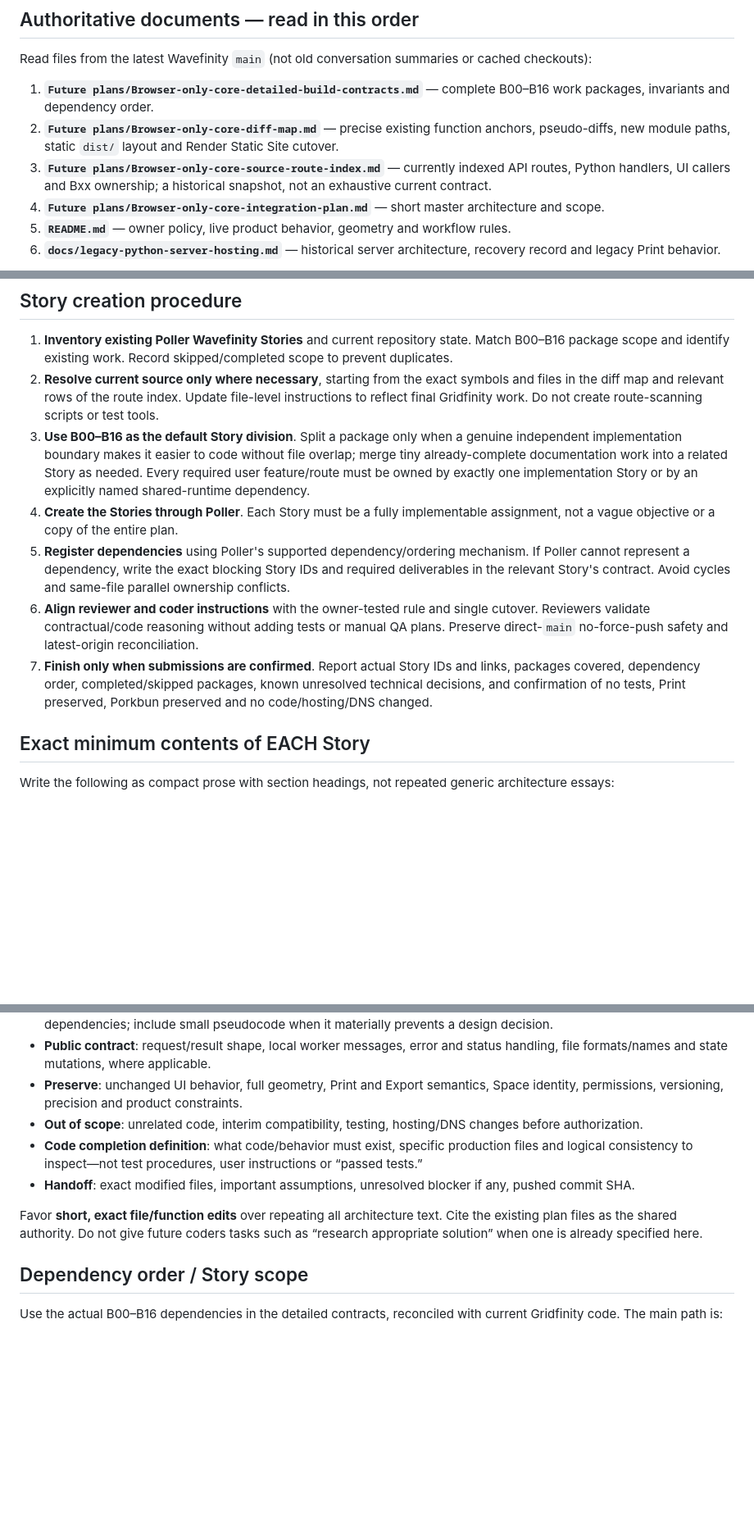
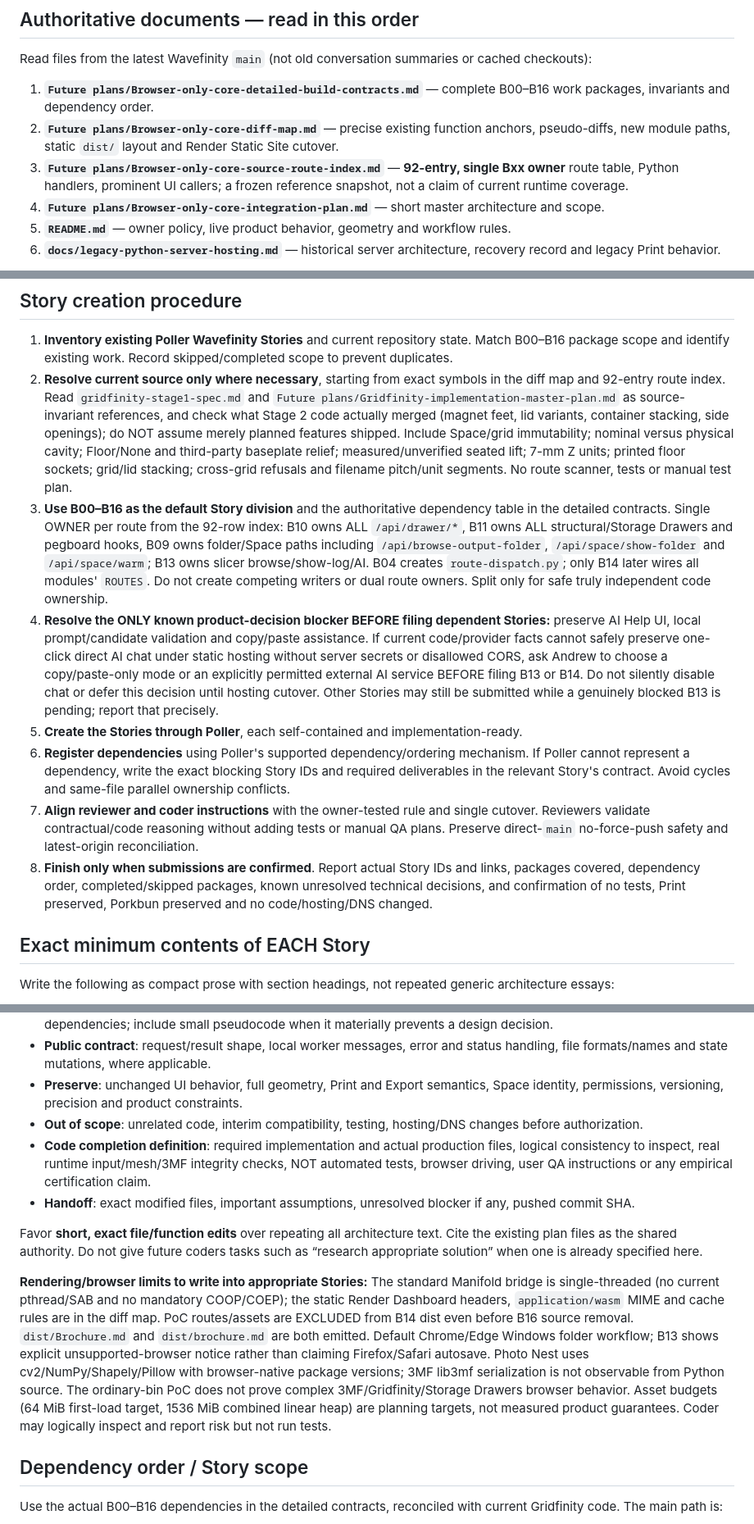
Before and after one commit to happydadto5/Wavefinity, a Markdown page: Future plans/Browser-only-migration-story-creation-handoff.md, 3 parts joined by grey strips. Shown at 82% size. Rendered like a GitHub page; blank space fills up the shorter version.

Commit message:
Make Wavefinity Story handoff obey reconciled routes, Gridfinity semantics, AI decision and no-test rules

```diff
--- a/Future plans/Browser-only-migration-story-creation-handoff.md
+++ b/Future plans/Browser-only-migration-story-creation-handoff.md
@@ -21,7 +21,7 @@ Read files from the latest Wavefinity `main` (not old conversation summaries or
 
 1. **`Future plans/Browser-only-core-detailed-build-contracts.md`** — complete B00–B16 work packages, invariants and dependency order.
 2. **`Future plans/Browser-only-core-diff-map.md`** — precise existing function anchors, pseudo-diffs, new module paths, static `dist/` layout and Render Static Site cutover.
-3. **`Future plans/Browser-only-core-source-route-index.md`** — currently indexed API routes, Python handlers, UI callers and Bxx ownership; a historical snapshot, not an exhaustive current contract.
+3. **`Future plans/Browser-only-core-source-route-index.md`** — **92-entry, single Bxx owner** route table, Python handlers, prominent UI callers; a frozen reference snapshot, not a claim of current runtime coverage.
 4. **`Future plans/Browser-only-core-integration-plan.md`** — short master architecture and scope.
 5. **`README.md`** — owner policy, live product behavior, geometry and workflow rules.
 6. **`docs/legacy-python-server-hosting.md`** — historical server architecture, recovery record and legacy Print behavior.
@@ -60,12 +60,13 @@ Current-source reconciliation is necessary because Gridfinity work was underway
 ## Story creation procedure
 
 1. **Inventory existing Poller Wavefinity Stories** and current repository state. Match B00–B16 package scope and identify existing work. Record skipped/completed scope to prevent duplicates.
-2. **Resolve current source only where necessary**, starting from the exact symbols and files in the diff map and relevant rows of the route index. Update file-level instructions to reflect final Gridfinity work. Do not create route-scanning scripts or test tools.
-3. **Use B00–B16 as the default Story division**. Split a package only when a genuine independent implementation boundary makes it easier to code without file overlap; merge tiny already-complete documentation work into a related Story as needed. Every required user feature/route must be owned by exactly one implementation Story or by an explicitly named shared-runtime dependency.
-4. **Create the Stories through Poller**. Each Story must be a fully implementable assignment, not a vague objective or a copy of the entire plan.
-5. **Register dependencies** using Poller's supported dependency/ordering mechanism. If Poller cannot represent a dependency, write the exact blocking Story IDs and required deliverables in the relevant Story's contract. Avoid cycles and same-file parallel ownership conflicts.
-6. **Align reviewer and coder instructions** with the owner-tested rule and single cutover. Reviewers validate contractual/code reasoning without adding tests or manual QA plans. Preserve direct-`main` no-force-push safety and latest-origin reconciliation.
-7. **Finish only when submissions are confirmed**. Report actual Story IDs and links, packages covered, dependency order, completed/skipped packages, known unresolved technical decisions, and confirmation of no tests, Print preserved, Porkbun preserved and no code/hosting/DNS changed.
+2. **Resolve current source only where necessary**, starting from exact symbols in the diff map and 92-entry route index. Read `gridfinity-stage1-spec.md` and `Future plans/Gridfinity-implementation-master-plan.md` as source-invariant references, and check what Stage 2 code actually merged (magnet feet, lid variants, container stacking, side openings); do NOT assume merely planned features shipped. Include Space/grid immutability; nominal versus physical cavity; Floor/None and third-party baseplate relief; measured/unverified seated lift; 7-mm Z units; printed floor sockets; grid/lid stacking; cross-grid refusals and filename pitch/unit segments. No route scanner, tests or manual test plan.
+3. **Use B00–B16 as the default Story division** and the authoritative dependency table in the detailed contracts. Single OWNER per route from the 92-row index: B10 owns ALL `/api/drawer/*`, B11 owns ALL structural/Storage Drawers and pegboard hooks, B09 owns folder/Space paths including `/api/browse-output-folder`, `/api/space/show-folder` and `/api/space/warm`; B13 owns slicer browse/show-log/AI. B04 creates `route-dispatch.py`; only B14 later wires all modules' `ROUTES`. Do not create competing writers or dual route owners. Split only for safe truly independent code ownership.
+4. **Resolve the ONLY known product-decision blocker BEFORE filing dependent Stories:** preserve AI Help UI, local prompt/candidate validation and copy/paste assistance. If current code/provider facts cannot safely preserve one-click direct AI chat under static hosting without server secrets or disallowed CORS, ask Andrew to choose a copy/paste-only mode or an explicitly permitted external AI service BEFORE filing B13 or B14. Do not silently disable chat or defer this decision until hosting cutover. Other Stories may still be submitted while a genuinely blocked B13 is pending; report that precisely.
+5. **Create the Stories through Poller**, each self-contained and implementation-ready.
+6. **Register dependencies** using Poller's supported dependency/ordering mechanism. If Poller cannot represent a dependency, write the exact blocking Story IDs and required deliverables in the relevant Story's contract. Avoid cycles and same-file parallel ownership conflicts.
+7. **Align reviewer and coder instructions** with the owner-tested rule and single cutover. Reviewers validate contractual/code reasoning without adding tests or manual QA plans. Preserve direct-`main` no-force-push safety and latest-origin reconciliation.
+8. **Finish only when submissions are confirmed**. Report actual Story IDs and links, packages covered, dependency order, completed/skipped packages, known unresolved technical decisions, and confirmation of no tests, Print preserved, Porkbun preserved and no code/hosting/DNS changed.
 
 ## Exact minimum contents of EACH Story
 
@@ -79,10 +80,12 @@ Write the following as compact prose with section headings, not repeated generic
 - **Public contract**: request/result shape, local worker messages, error and status handling, file formats/names and state mutations, where applicable.
 - **Preserve**: unchanged UI behavior, full geometry, Print and Export semantics, Space identity, permissions, versioning, precision and product constraints.
 - **Out of scope**: unrelated code, interim compatibility, testing, hosting/DNS changes before authorization.
-- **Code completion definition**: what code/behavior must exist, specific production files and logical consistency to inspect—not test procedures, user instructions or “passed tests.”
+- **Code completion definition**: required implementation and actual production files, logical consistency to inspect, real runtime input/mesh/3MF integrity checks, NOT automated tests, browser driving, user QA instructions or any empirical certification claim.
 - **Handoff**: exact modified files, important assumptions, unresolved blocker if any, pushed commit SHA.
 
 Favor **short, exact file/function edits** over repeating all architecture text. Cite the existing plan files as the shared authority. Do not give future coders tasks such as “research appropriate solution” when one is already specified here.
+
+**Rendering/browser limits to write into appropriate Stories:** The standard Manifold bridge is single-threaded (no current pthread/SAB and no mandatory COOP/COEP); the static Render Dashboard headers, `application/wasm` MIME and cache rules are in the diff map. PoC routes/assets are EXCLUDED from B14 dist even before B16 source removal. `dist/Brochure.md` and `dist/brochure.md` are both emitted. Default Chrome/Edge Windows folder workflow; B13 shows explicit unsupported-browser notice rather than claiming Firefox/Safari autosave. Photo Nest uses cv2/NumPy/Shapely/Pillow with browser-native package versions; 3MF lib3mf serialization is not observable from Python source. The ordinary-bin PoC does not prove complex 3MF/Gridfinity/Storage Drawers browser behavior. Asset budgets (64 MiB first-load target, 1536 MiB combined linear heap) are planning targets, not measured product guarantees. Coder may logically inspect and report risk but not run tests.
 
 ## Dependency order / Story scope
 
```
Also changed, not shown: other parts of Future plans/Browser-only-migration-story-creation-handoff.md (+5 -5 lines).
